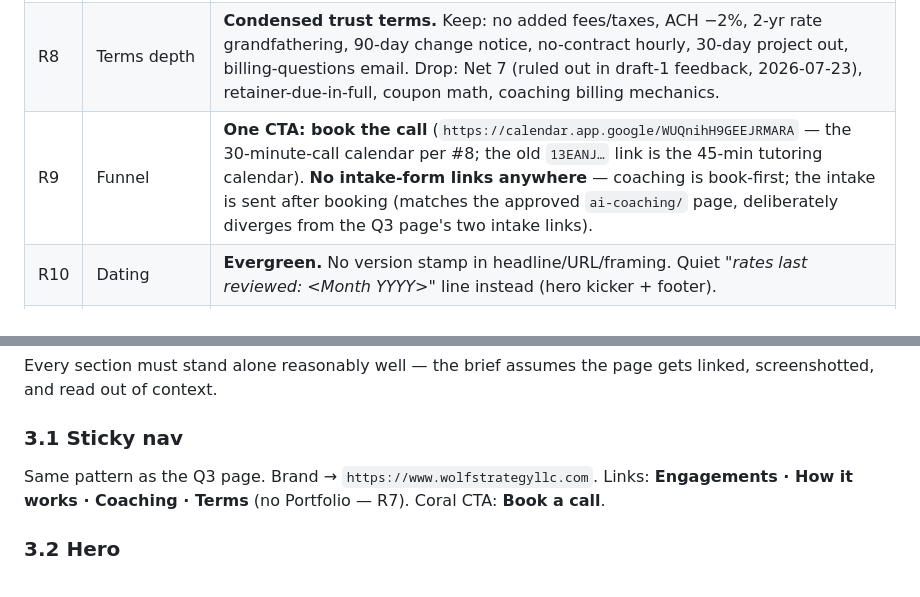
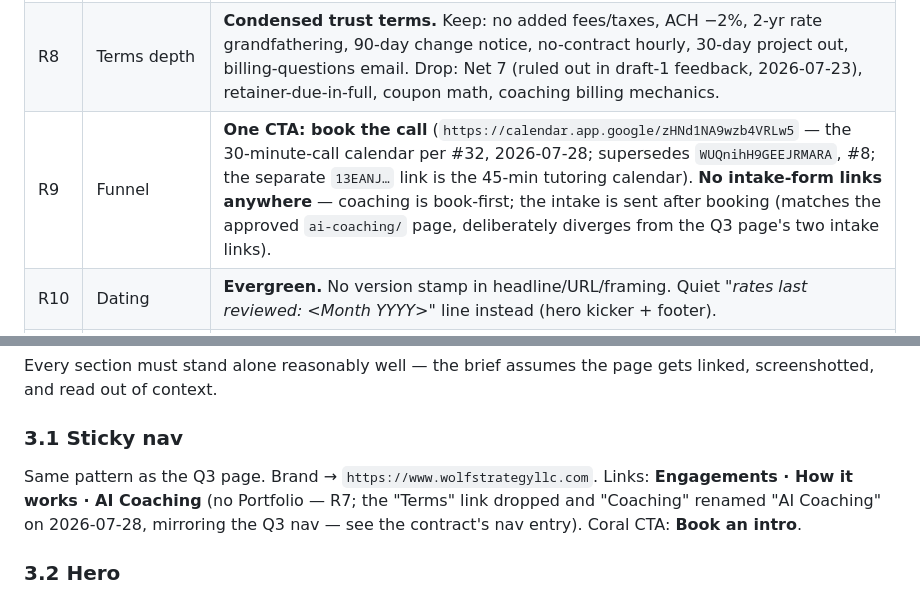
Before and after one commit to wolfpackdata/wp-website, a Markdown page: docs/public-rates-design-spec.md, 2 parts joined by grey strips. Drawn GitHub-style.

Commit message:
docs(rates): sync design spec R9 calendar URL and 3.1 nav with 2026-07-28 rulings (#57)
Refs #56

Co-authored-by: Claude Fable 5 <noreply@anthropic.com>

```diff
--- a/docs/public-rates-design-spec.md
+++ b/docs/public-rates-design-spec.md
@@ -29,7 +29,7 @@ informed; a bad-fit visitor self-selects out before taking a calendar slot.
 | R6 | Coaching depth | **Exact pack prices**, all four packs — low-ticket transparency models the posture. |
 | R7 | Proof content | **Compact credibility only.** About-Ryan block + hero credential stats. No application-screenshot grid — proof lives on the upcoming "Business Applications built" page; link it from here once it exists. |
 | R8 | Terms depth | **Condensed trust terms.** Keep: no added fees/taxes, ACH −2%, 2-yr rate grandfathering, 90-day change notice, no-contract hourly, 30-day project out, billing-questions email. Drop: Net 7 (ruled out in draft-1 feedback, 2026-07-23), retainer-due-in-full, coupon math, coaching billing mechanics. |
-| R9 | Funnel | **One CTA: book the call** (`https://calendar.app.google/WUQnihH9GEEJRMARA` — the 30-minute-call calendar per #8; the old `13EANJ…` link is the 45-min tutoring calendar). **No intake-form links anywhere** — coaching is book-first; the intake is sent after booking (matches the approved `ai-coaching/` page, deliberately diverges from the Q3 page's two intake links). |
+| R9 | Funnel | **One CTA: book the call** (`https://calendar.app.google/zHNd1NA9wzb4VRLw5` — the 30-minute-call calendar per #32, 2026-07-28; supersedes `WUQnihH9GEEJRMARA`, #8; the separate `13EANJ…` link is the 45-min tutoring calendar). **No intake-form links anywhere** — coaching is book-first; the intake is sent after booking (matches the approved `ai-coaching/` page, deliberately diverges from the Q3 page's two intake links). |
 | R10 | Dating | **Evergreen.** No version stamp in headline/URL/framing. Quiet *"rates last reviewed: \<Month YYYY\>"* line instead (hero kicker + footer). |
 | R11 | ROI-calculator cross-link (added 2026-07-28) | The coaching section mirrors the Q3 page's **second, navy-ghost button** linking the AI ROI Calculator at its canonical public URL `https://intake.wolfstrategyllc.com/roi-calculator/` (source in this repo's `roi-calculator/`) — see the contract's mirror-set entry (`wp-rates-page#39`/#40). A consideration-stage **tool link, not a funnel fork**: the calendar CTA stays first and primary, and R9's book-first / no-intake-links rule is untouched. The Q3 page's skeptic-nudge line above the row does **not** port (contract D13; Ry, 2026-07-28). |
 
@@ -40,7 +40,9 @@ screenshotted, and read out of context.
 
 ### 3.1 Sticky nav
 Same pattern as the Q3 page. Brand → `https://www.wolfstrategyllc.com`. Links:
-**Engagements · How it works · Coaching · Terms** (no Portfolio — R7). Coral CTA: **Book a call**.
+**Engagements · How it works · AI Coaching** (no Portfolio — R7; the "Terms" link dropped
+and "Coaching" renamed "AI Coaching" on 2026-07-28, mirroring the Q3 nav — see the
+contract's nav entry). Coral CTA: **Book an intro**.
 
 ### 3.2 Hero
 - Kicker (mono `.k` voice): `Rates & engagement guide · last reviewed <Month YYYY>`
```
